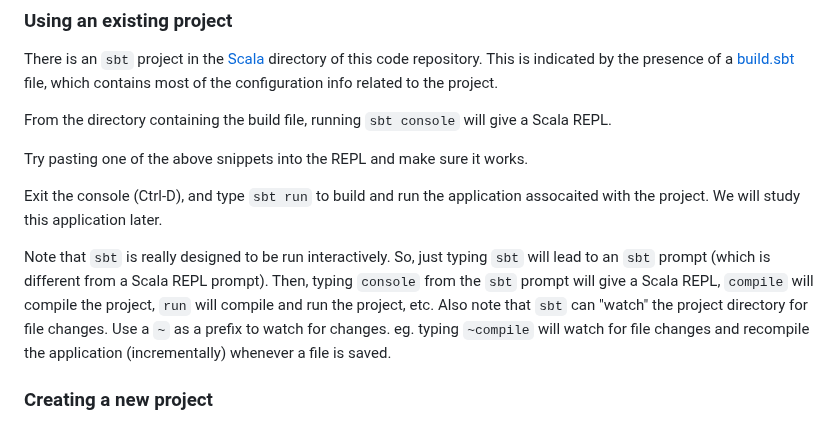
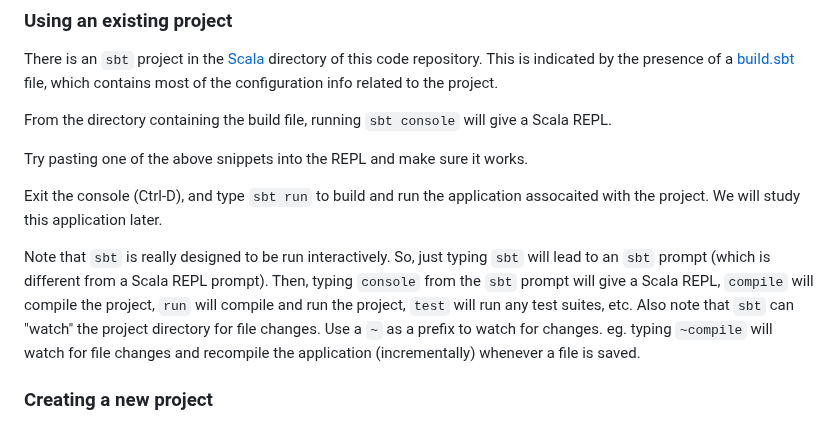
Before and after one commit to darrenjw/fp-ssc-course, a Markdown page: Scala/docs/ScalaHO.md, the part around the change. Rendered like a GitHub page.

Commit message:
mention the test task

```diff
--- a/Scala/docs/ScalaHO.md
+++ b/Scala/docs/ScalaHO.md
@@ -39,7 +39,7 @@ Try pasting one of the above snippets into the REPL and make sure it works.
 
 Exit the console (Ctrl-D), and type `sbt run` to build and run the application assocaited with the project. We will study this application later.
 
-Note that `sbt` is really designed to be run interactively. So, just typing `sbt` will lead to an `sbt` prompt (which is different from a Scala REPL prompt). Then, typing `console` from the `sbt` prompt will give a Scala REPL, `compile` will compile the project, `run` will compile and run the project, etc. Also note that `sbt` can "watch" the project directory for file changes. Use a `~` as a prefix to watch for changes. eg. typing `~compile` will watch for file changes and recompile the application (incrementally) whenever a file is saved.
+Note that `sbt` is really designed to be run interactively. So, just typing `sbt` will lead to an `sbt` prompt (which is different from a Scala REPL prompt). Then, typing `console` from the `sbt` prompt will give a Scala REPL, `compile` will compile the project, `run` will compile and run the project, `test` will run any test suites, etc. Also note that `sbt` can "watch" the project directory for file changes. Use a `~` as a prefix to watch for changes. eg. typing `~compile` will watch for file changes and recompile the application (incrementally) whenever a file is saved.
 
 ### Creating a new project
 
```
Also changed, not shown: Scala/md/ScalaCC.md (+1 -1 lines), Scala/md/ScalaHO.md (+1 -1 lines).
